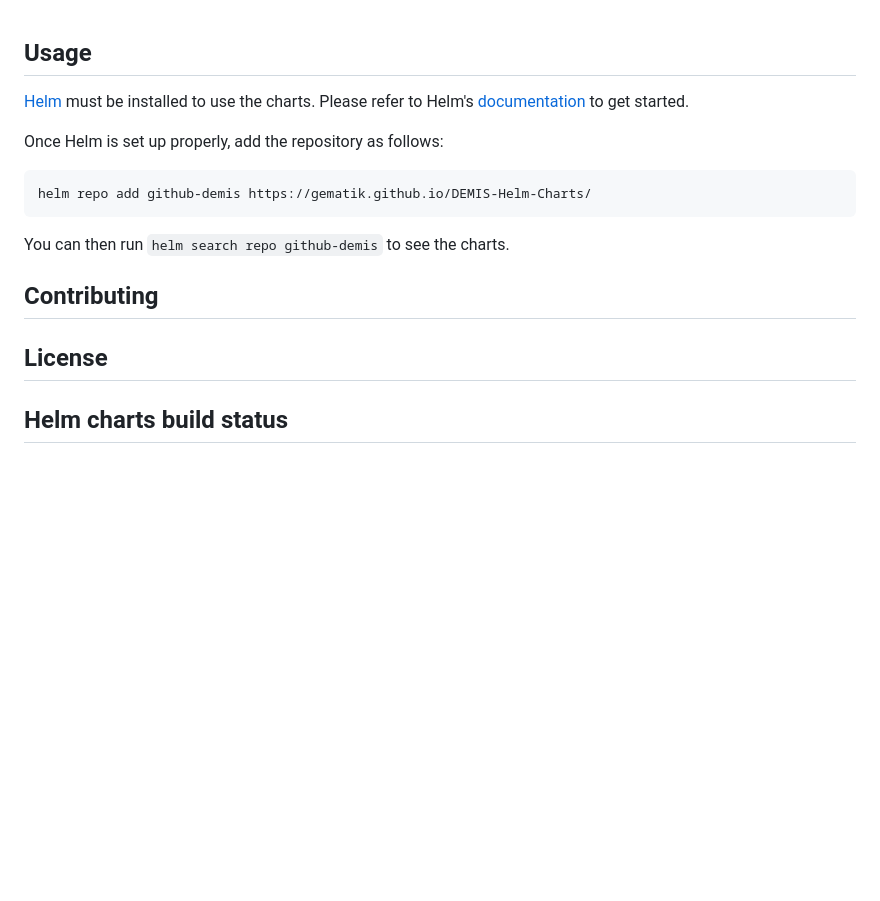
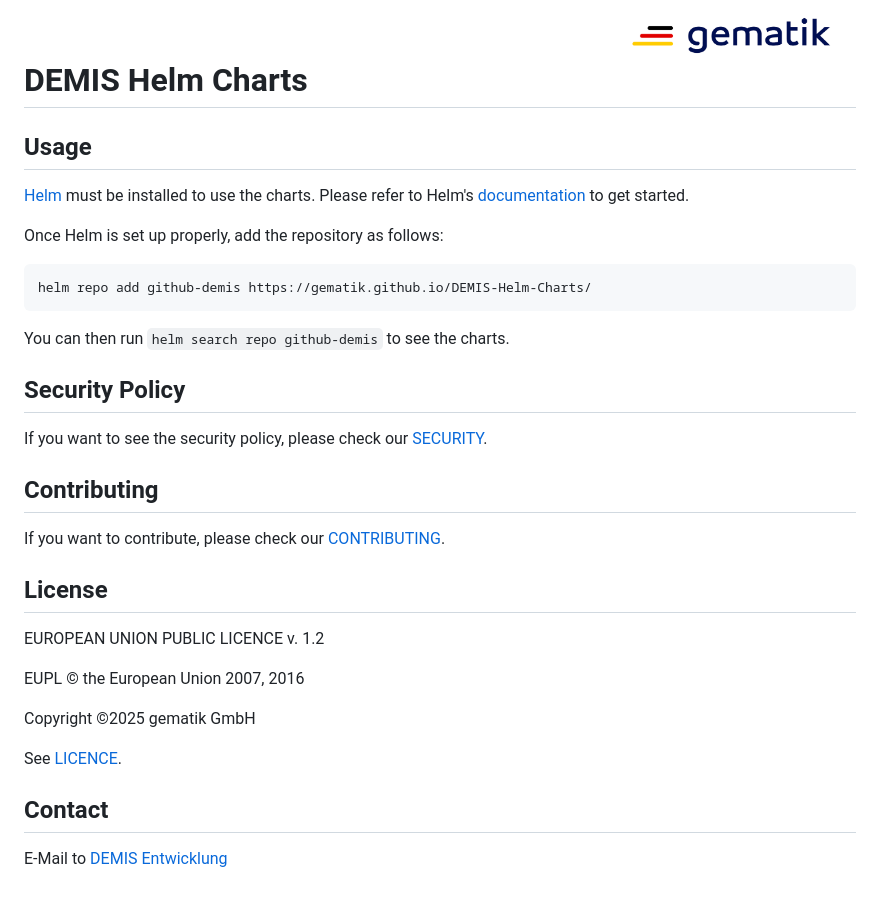
Before and after one commit to gematik/DEMIS-Helm-Charts, a Markdown page: README.md, the part around the change. Rendered like a GitHub page; pictures changed too: .github/Gematik_Logo_Flag_With_Background.png (added); blank space fills up the shorter version.

```diff
--- a/README.md
+++ b/README.md
@@ -1,3 +1,7 @@
+<img align="right" width="250" height="47" src=".github/Gematik_Logo_Flag_With_Background.png" /> <br />
+
+# DEMIS Helm Charts
+
 ## Usage
 
 [Helm](https://helm.sh) must be installed to use the charts.
@@ -11,8 +15,20 @@ helm repo add github-demis https://gematik.github.io/DEMIS-Helm-Charts/
 
 You can then run `helm search repo github-demis` to see the charts.
 
+## Security Policy
+If you want to see the security policy, please check our [SECURITY](.github/SECURITY.md).
+
 ## Contributing
+If you want to contribute, please check our [CONTRIBUTING](.github/CONTRIBUTING.md).
 
 ## License
+EUROPEAN UNION PUBLIC LICENCE v. 1.2
 
-## Helm charts build status
+EUPL © the European Union 2007, 2016
+
+Copyright  ©2025 gematik GmbH
+
+See [LICENCE](LICENCE.md).
+
+## Contact
+E-Mail to [DEMIS Entwicklung](mailto:demis-entwicklung@gematik.de?subject=[GitHub]%20Helm-Charts)
```
Also changed, not shown: .github/CODE_OF_CONDUCT.md (added, +75 -0 lines), .github/CONTRIBUTING.md (added, +57 -0 lines), .github/SECURITY.md (added, +7 -0 lines), LICENCE.md (+192 -0 lines), ReleaseNotes.md (added, +3 -0 lines).
